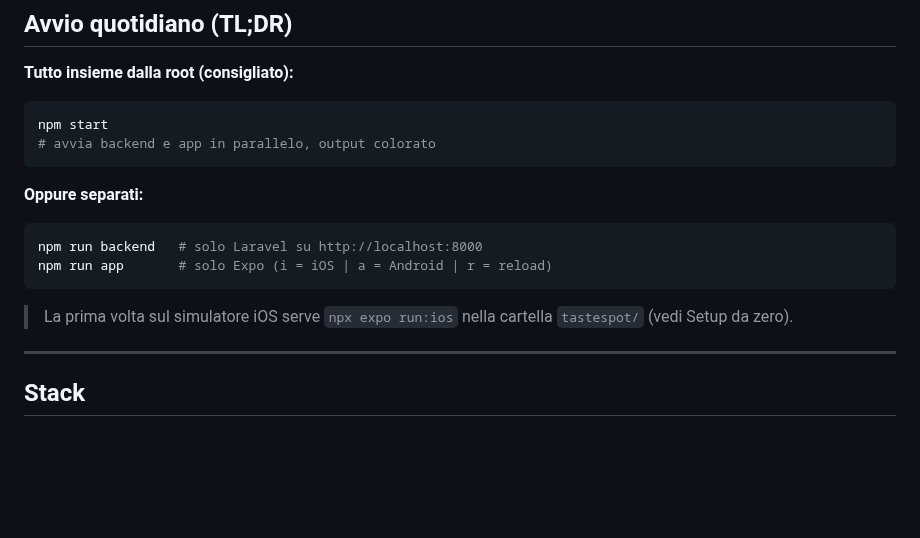
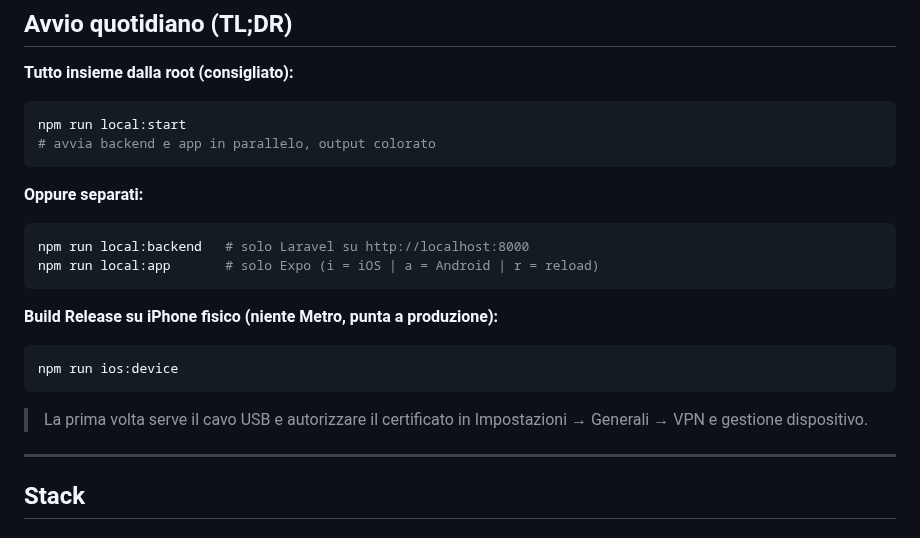
Before and after one commit to cronycles/tastespot, a Markdown page: README.md, the part around the change. GitHub-like rendering; blank space fills up the shorter version.

Commit message:
docs: update README with renamed scripts and ios:device command

````diff
--- a/README.md
+++ b/README.md
@@ -12,17 +12,22 @@ App mobile iOS/Android per valutare e scoprire attività di ristorazione (bar, r
 
 **Tutto insieme dalla root (consigliato):**
 ```bash
-npm start
+npm run local:start
 # avvia backend e app in parallelo, output colorato
 ```
 
 **Oppure separati:**
 ```bash
-npm run backend   # solo Laravel su http://localhost:8000
-npm run app       # solo Expo (i = iOS | a = Android | r = reload)
+npm run local:backend   # solo Laravel su http://localhost:8000
+npm run local:app       # solo Expo (i = iOS | a = Android | r = reload)
 ```
 
-> La prima volta sul simulatore iOS serve `npx expo run:ios` nella cartella `tastespot/` (vedi Setup da zero).
+**Build Release su iPhone fisico (niente Metro, punta a produzione):**
+```bash
+npm run ios:device
+```
+
+> La prima volta serve il cavo USB e autorizzare il certificato in Impostazioni → Generali → VPN e gestione dispositivo.
 
 ---
 
````
